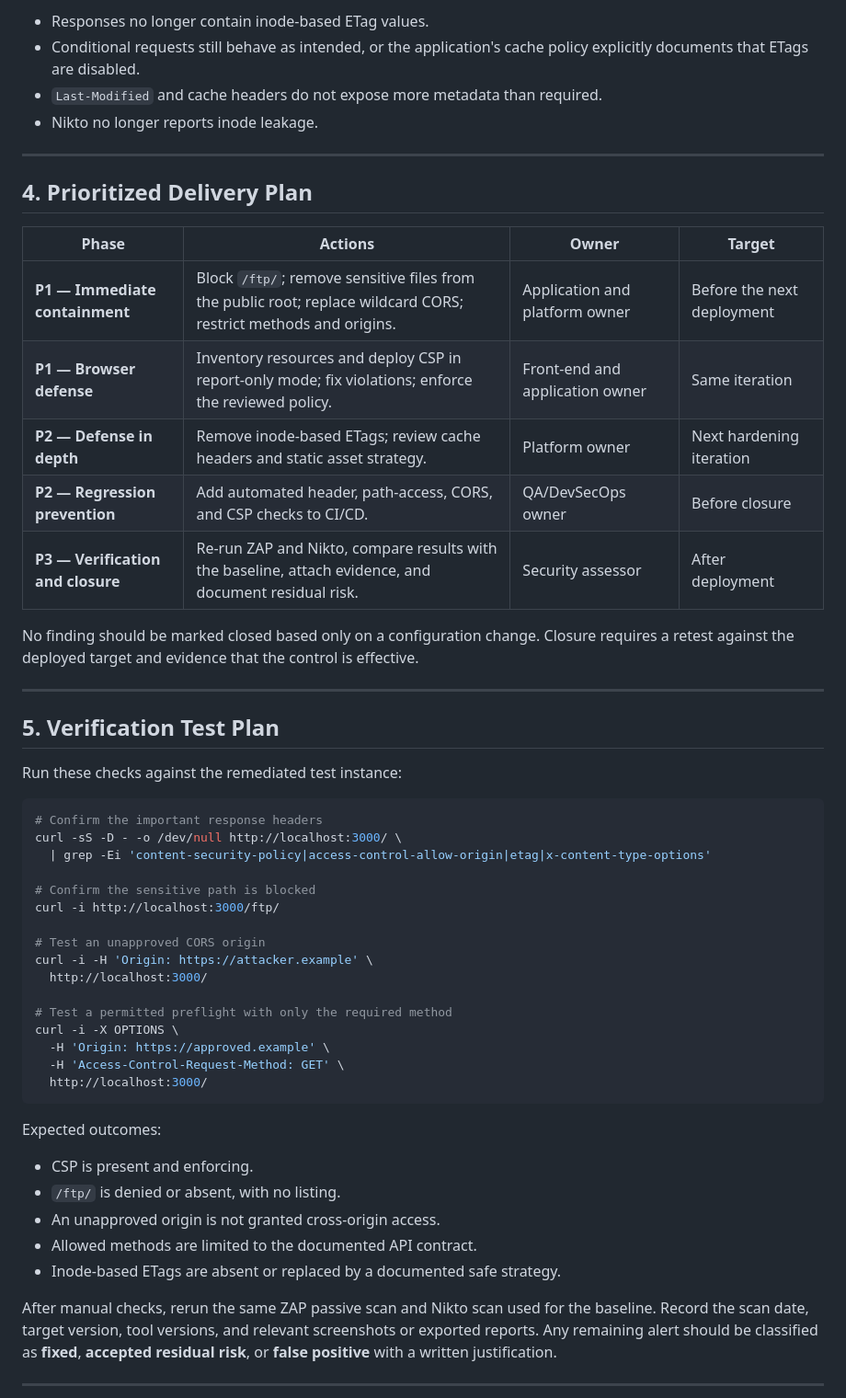
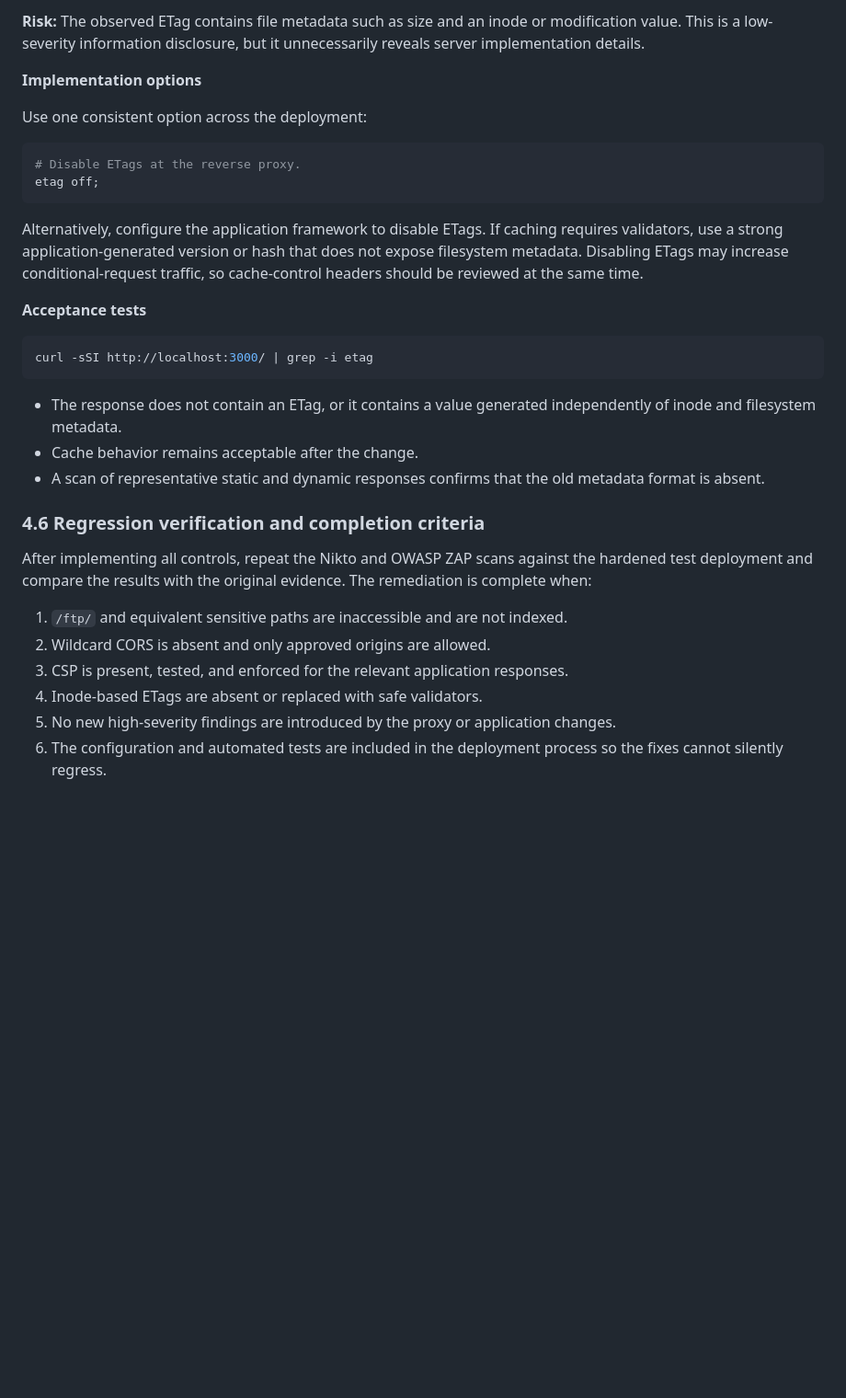
Before and after one commit to tadashi-dev-eng/WEB404-Assignments, a Markdown page: Assignment-01/README.md, the part around one of its changes. Shown at 92% size. Rendered like a GitHub page; blank space fills up the shorter version.

````diff
--- a/Assignment-01/README.md
+++ b/Assignment-01/README.md
@@ -211,57 +197,35 @@ For Nginx, review proxy/static caching configuration and ensure the upstream res
 
-- Responses no longer contain inode-based ETag values.
-- Conditional requests still behave as intended, or the application's cache policy explicitly documents that ETags are disabled.
-- `Last-Modified` and cache headers do not expose more metadata than required.
-- Nikto no longer reports inode leakage.
+**Risk:** The observed ETag contains file metadata such as size and an inode or modification value. This is a low-severity information disclosure, but it unnecessarily reveals server implementation details.
 
----
+**Implementation options**
 
-## 4. Prioritized Delivery Plan
+Use one consistent option across the deployment:
 
-| Phase | Actions | Owner | Target |
-|---|---|---|---|
-| **P1 — Immediate containment** | Block `/ftp/`; remove sensitive files from the public root; replace wildcard CORS; restrict methods and origins. | Application and platform owner | Before the next deployment |
-| **P1 — Browser defense** | Inventory resources and deploy CSP in report-only mode; fix violations; enforce the reviewed policy. | Front-end and application owner | Same iteration |
-| **P2 — Defense in depth** | Remove inode-based ETags; review cache headers and static asset strategy. | Platform owner | Next hardening iteration |
-| **P2 — Regression prevention** | Add automated header, path-access, CORS, and CSP checks to CI/CD. | QA/DevSecOps owner | Before closure |
-| **P3 — Verification and closure** | Re-run ZAP and Nikto, compare results with the baseline, attach evidence, and document residual risk. | Security assessor | After deployment |
+```nginx
+# Disable ETags at the reverse proxy.
+etag off;
+```
 
-No finding should be marked closed based only on a configuration change. Closure requires a retest against the deployed target and evidence that the control is effective.
+Alternatively, configure the application framework to disable ETags. If caching requires validators, use a strong application-generated version or hash that does not expose filesystem metadata. Disabling ETags may increase conditional-request traffic, so cache-control headers should be reviewed at the same time.
 
----
-
-## 5. Verification Test Plan
-
-Run these checks against the remediated test instance:
+**Acceptance tests**
 
 ```bash
-# Confirm the important response headers
-curl -sS -D - -o /dev/null http://localhost:3000/ \
-  | grep -Ei 'content-security-policy|access-control-allow-origin|etag|x-content-type-options'
-
-# Confirm the sensitive path is blocked
-curl -i http://localhost:3000/ftp/
-
-# Test an unapproved CORS origin
-curl -i -H 'Origin: https://attacker.example' \
-  http://localhost:3000/
-
-# Test a permitted preflight with only the required method
-curl -i -X OPTIONS \
-  -H 'Origin: https://approved.example' \
-  -H 'Access-Control-Request-Method: GET' \
-  http://localhost:3000/
+curl -sSI http://localhost:3000/ | grep -i etag
 ```
 
-Expected outcomes:
+- The response does not contain an ETag, or it contains a value generated independently of inode and filesystem metadata.
+- Cache behavior remains acceptable after the change.
+- A scan of representative static and dynamic responses confirms that the old metadata format is absent.
 
-- CSP is present and enforcing.
-- `/ftp/` is denied or absent, with no listing.
-- An unapproved origin is not granted cross-origin access.
-- Allowed methods are limited to the documented API contract.
-- Inode-based ETags are absent or replaced by a documented safe strategy.
+### 4.6 Regression verification and completion criteria
 
-After manual checks, rerun the same ZAP passive scan and Nikto scan used for the baseline. Record the scan date, target version, tool versions, and relevant screenshots or exported reports. Any remaining alert should be classified as **fixed**, **accepted residual risk**, or **false positive** with a written justification.
+After implementing all controls, repeat the Nikto and OWASP ZAP scans against the hardened test deployment and compare the results with the original evidence. The remediation is complete when:
 
----
+1. `/ftp/` and equivalent sensitive paths are inaccessible and are not indexed.
+2. Wildcard CORS is absent and only approved origins are allowed.
+3. CSP is present, tested, and enforced for the relevant application responses.
+4. Inode-based ETags are absent or replaced with safe validators.
+5. No new high-severity findings are introduced by the proxy or application changes.
+6. The configuration and automated tests are included in the deployment process so the fixes cannot silently regress.
 
````
Also changed, not shown: other parts of Assignment-01/README.md (+117 -157 lines).
